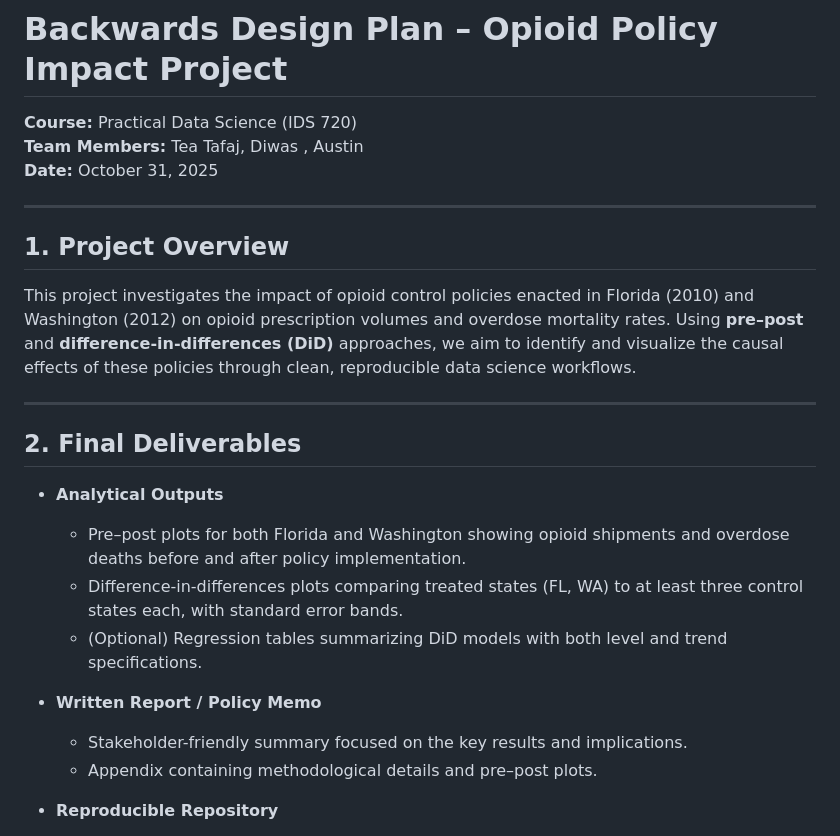
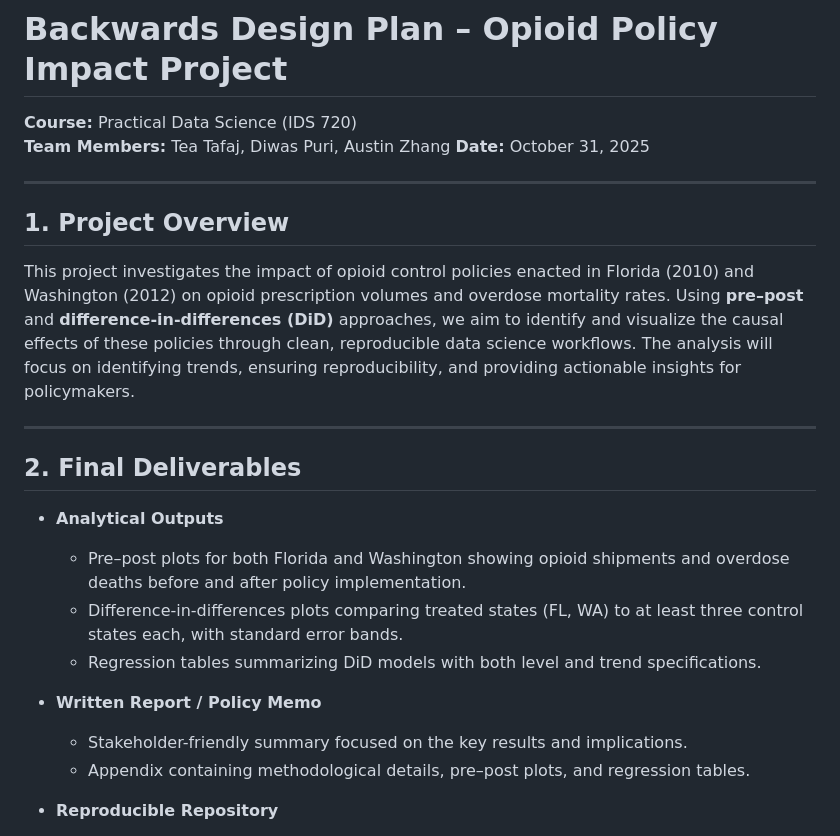
Before and after one commit to MIDS-at-Duke/pds-2025-opioids-dat-a, a Markdown page: Backwards_Design_Plan_MIDS_Project.md, the part around one of its changes. GitHub-like rendering.

```diff
--- a/Backwards_Design_Plan_MIDS_Project.md
+++ b/Backwards_Design_Plan_MIDS_Project.md
@@ -1,13 +1,13 @@
 # Backwards Design Plan – Opioid Policy Impact Project
 
 **Course:** Practical Data Science (IDS 720)
-**Team Members:** Tea Tafaj, Diwas , Austin
+**Team Members:** Tea Tafaj, Diwas Puri, Austin Zhang
 **Date:** October 31, 2025
 
 ---
 
 ## 1. Project Overview
-This project investigates the impact of opioid control policies enacted in Florida (2010) and Washington (2012) on opioid prescription volumes and overdose mortality rates. Using **pre–post** and **difference-in-differences (DiD)** approaches, we aim to identify and visualize the causal effects of these policies through clean, reproducible data science workflows.
+This project investigates the impact of opioid control policies enacted in Florida (2010) and Washington (2012) on opioid prescription volumes and overdose mortality rates. Using **pre–post** and **difference-in-differences (DiD)** approaches, we aim to identify and visualize the causal effects of these policies through clean, reproducible data science workflows. The analysis will focus on identifying trends, ensuring reproducibility, and providing actionable insights for policymakers.
 
 ---
 
@@ -15,11 +15,11 @@ This project investigates the impact of opioid control policies enacted in Flori
 - **Analytical Outputs**
   - Pre–post plots for both Florida and Washington showing opioid shipments and overdose deaths before and after policy implementation.
   - Difference-in-differences plots comparing treated states (FL, WA) to at least three control states each, with standard error bands.
-  - (Optional) Regression tables summarizing DiD models with both level and trend specifications.
+  - Regression tables summarizing DiD models with both level and trend specifications.
 
 - **Written Report / Policy Memo**
   - Stakeholder-friendly summary focused on the key results and implications.
-  - Appendix containing methodological details and pre–post plots.
+  - Appendix containing methodological details, pre–post plots, and regression tables.
 
 - **Reproducible Repository**
   - Modular Python scripts (no notebooks), structured workflow, and consistent code review process.
```
Also changed, not shown: other parts of Backwards_Design_Plan_MIDS_Project.md (+12 -2 lines).
